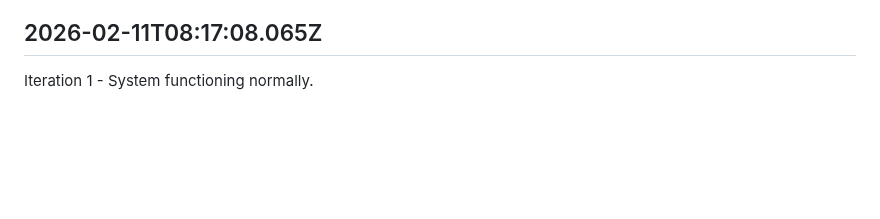
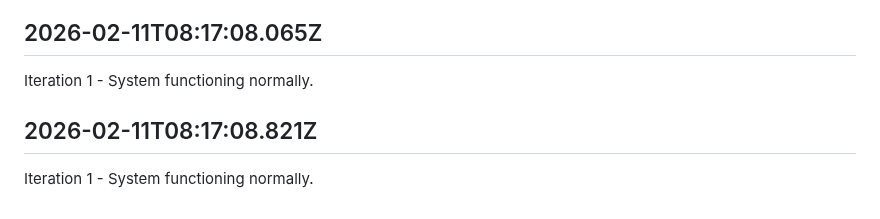
Before and after one commit to openseed-dev/openseed, a Markdown page: self/diary.md, the part around the change. Drawn GitHub-style; blank space fills up the shorter version.

Commit message:
self: Append iteration to diary

```diff
--- a/self/diary.md
+++ b/self/diary.md
@@ -223,3 +223,7 @@ Iteration 1 - System functioning normally.
 ## 2026-02-11T08:17:08.065Z
 
 Iteration 1 - System functioning normally.
+
+## 2026-02-11T08:17:08.821Z
+
+Iteration 1 - System functioning normally.
```
